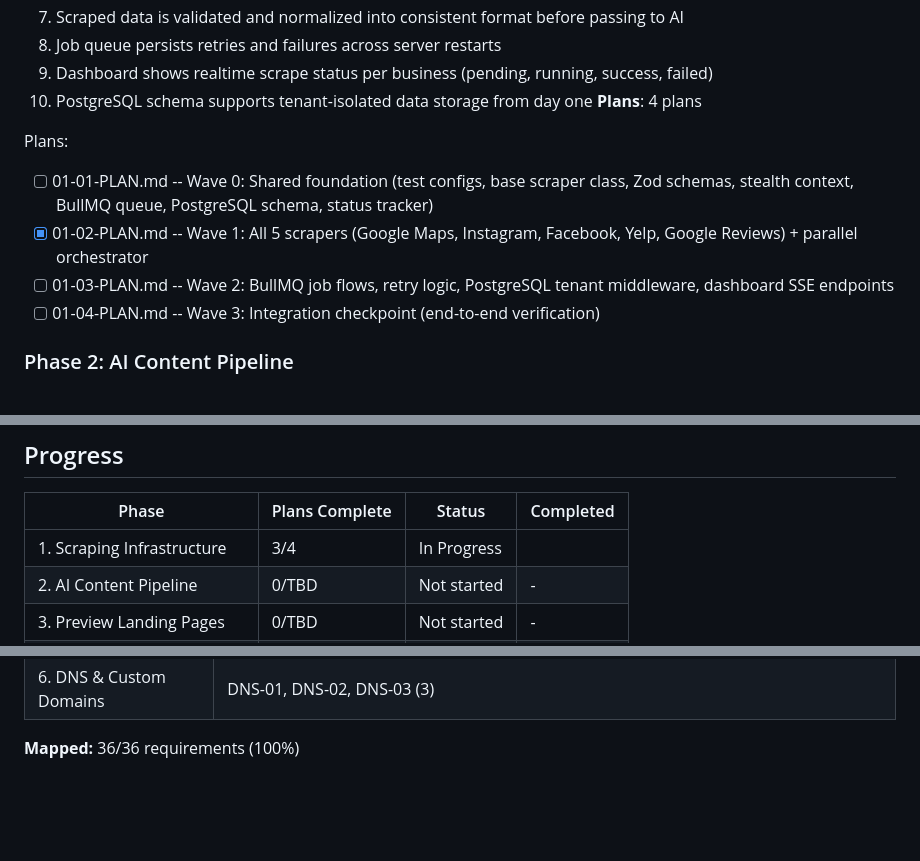
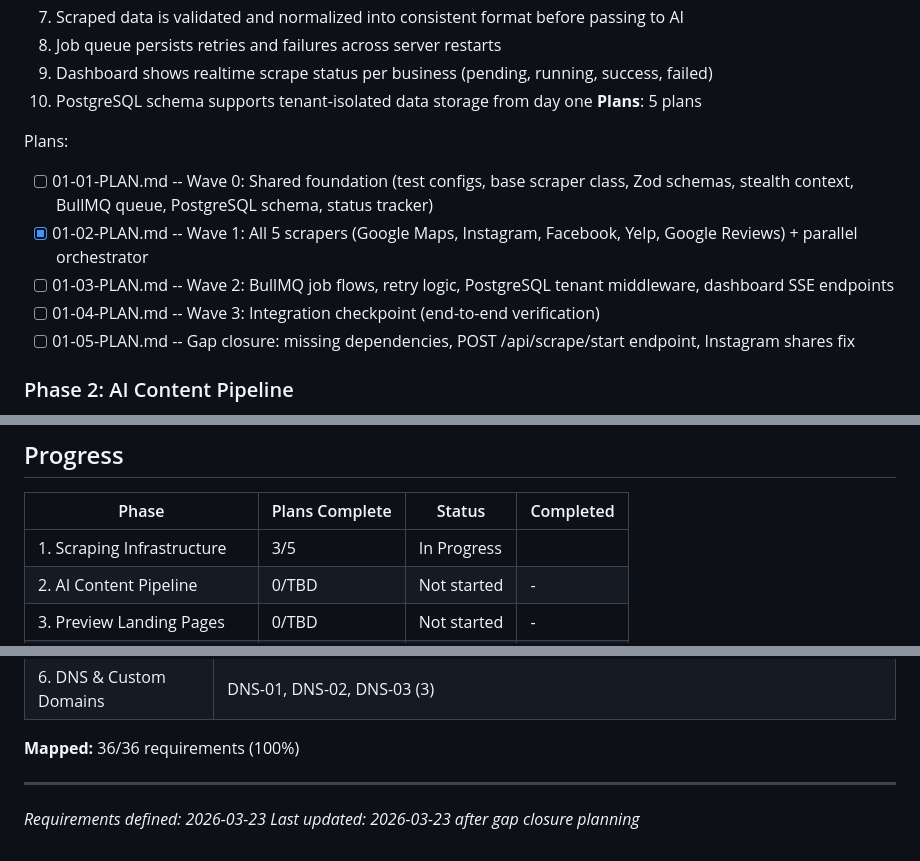
Before and after one commit to pnutnam/siteforge, a Markdown page: .planning/ROADMAP.md, 3 parts joined by grey strips. Rendered like a GitHub page; blank space fills up the shorter version.

Commit message:
docs(01-scraping-infrastructure): create gap closure plan 01-05

```diff
--- a/.planning/ROADMAP.md
+++ b/.planning/ROADMAP.md
@@ -30,13 +30,14 @@ SiteForge is an AI-powered local business website platform that scrapes business
   8. Job queue persists retries and failures across server restarts
   9. Dashboard shows realtime scrape status per business (pending, running, success, failed)
   10. PostgreSQL schema supports tenant-isolated data storage from day one
-**Plans**: 4 plans
+**Plans**: 5 plans
 
 Plans:
 - [ ] 01-01-PLAN.md -- Wave 0: Shared foundation (test configs, base scraper class, Zod schemas, stealth context, BullMQ queue, PostgreSQL schema, status tracker)
 - [x] 01-02-PLAN.md -- Wave 1: All 5 scrapers (Google Maps, Instagram, Facebook, Yelp, Google Reviews) + parallel orchestrator
 - [ ] 01-03-PLAN.md -- Wave 2: BullMQ job flows, retry logic, PostgreSQL tenant middleware, dashboard SSE endpoints
 - [ ] 01-04-PLAN.md -- Wave 3: Integration checkpoint (end-to-end verification)
+- [ ] 01-05-PLAN.md -- Gap closure: missing dependencies, POST /api/scrape/start endpoint, Instagram shares fix
 
 ### Phase 2: AI Content Pipeline
 **Goal**: AI selects highest-quality content and generates site copy from scraped data
@@ -104,7 +105,7 @@ Plans:
 
 | Phase | Plans Complete | Status | Completed |
 |-------|----------------|--------|-----------|
-| 1. Scraping Infrastructure | 3/4 | In Progress|  |
+| 1. Scraping Infrastructure | 3/5 | In Progress|  |
 | 2. AI Content Pipeline | 0/TBD | Not started | - |
 | 3. Preview Landing Pages | 0/TBD | Not started | - |
 | 4. Production Site | 0/TBD | Not started | - |
@@ -125,3 +126,8 @@ Plans:
 | 6. DNS & Custom Domains | DNS-01, DNS-02, DNS-03 (3) |
 
 **Mapped:** 36/36 requirements (100%)
+
+---
+
+*Requirements defined: 2026-03-23*
+*Last updated: 2026-03-23 after gap closure planning*
```
Also changed, not shown: 1 other file.
